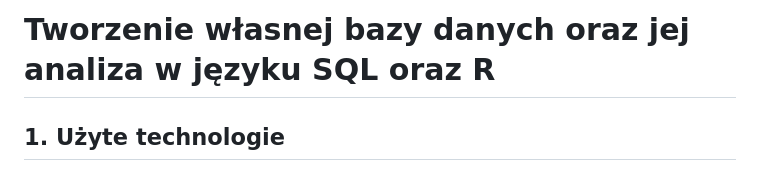
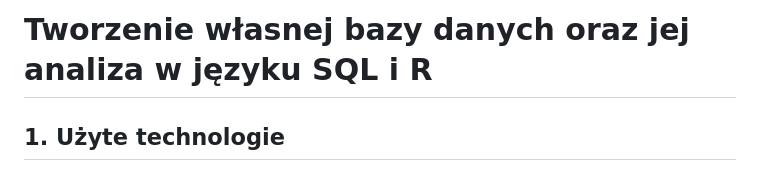
Before and after one commit to AleksandraRzesniowiecka/Bazy_danych, a Markdown page: README.md, the part around the change. Rendered like a GitHub page.

Commit message:
Update README.md
adding something

```diff
--- a/README.md
+++ b/README.md
@@ -1,4 +1,4 @@
-# Tworzenie własnej bazy danych oraz jej analiza w języku SQL oraz R
+# Tworzenie własnej bazy danych oraz jej analiza w języku SQL i R
 
 ## 1. Użyte technologie
 
```
